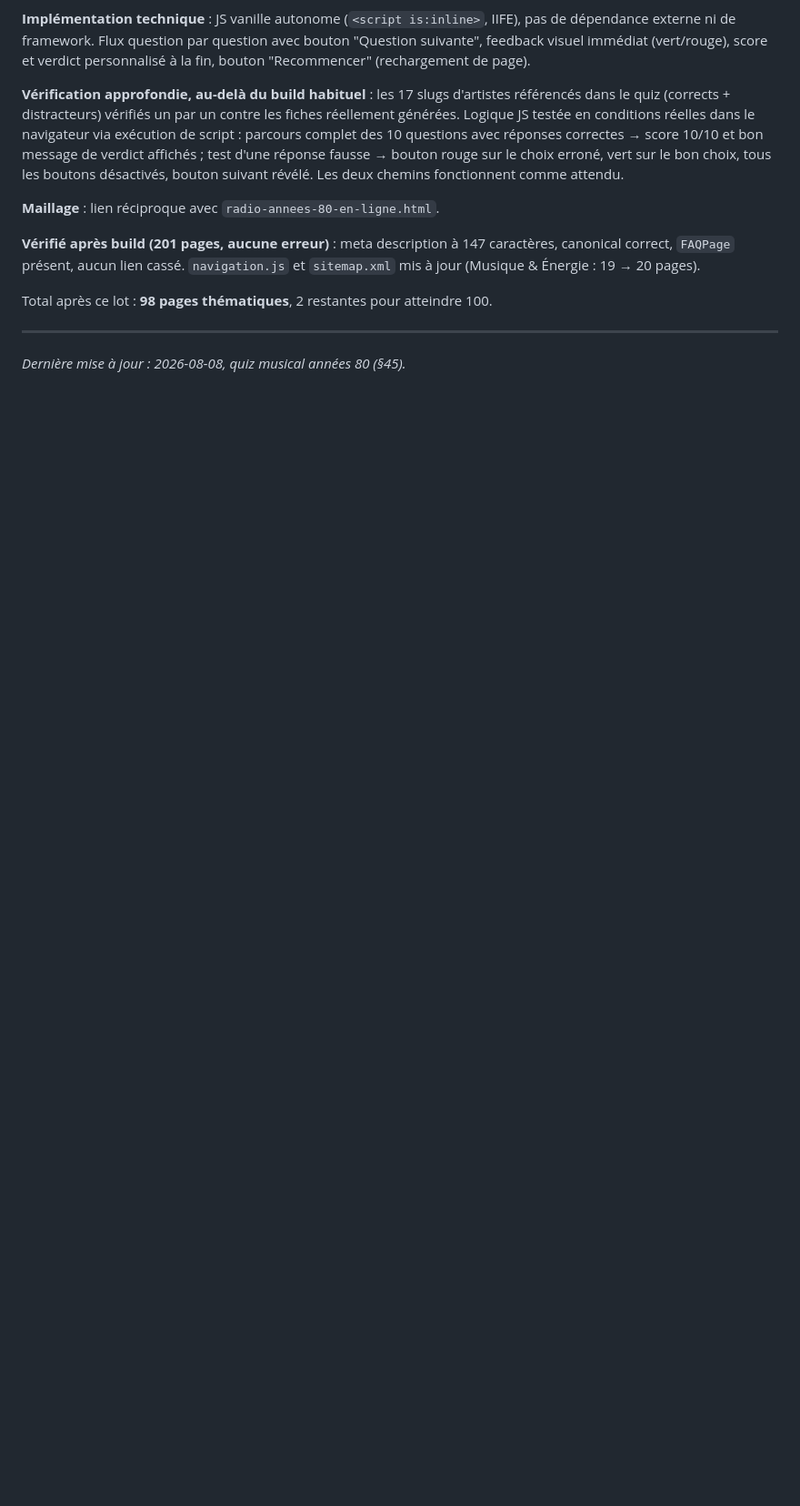
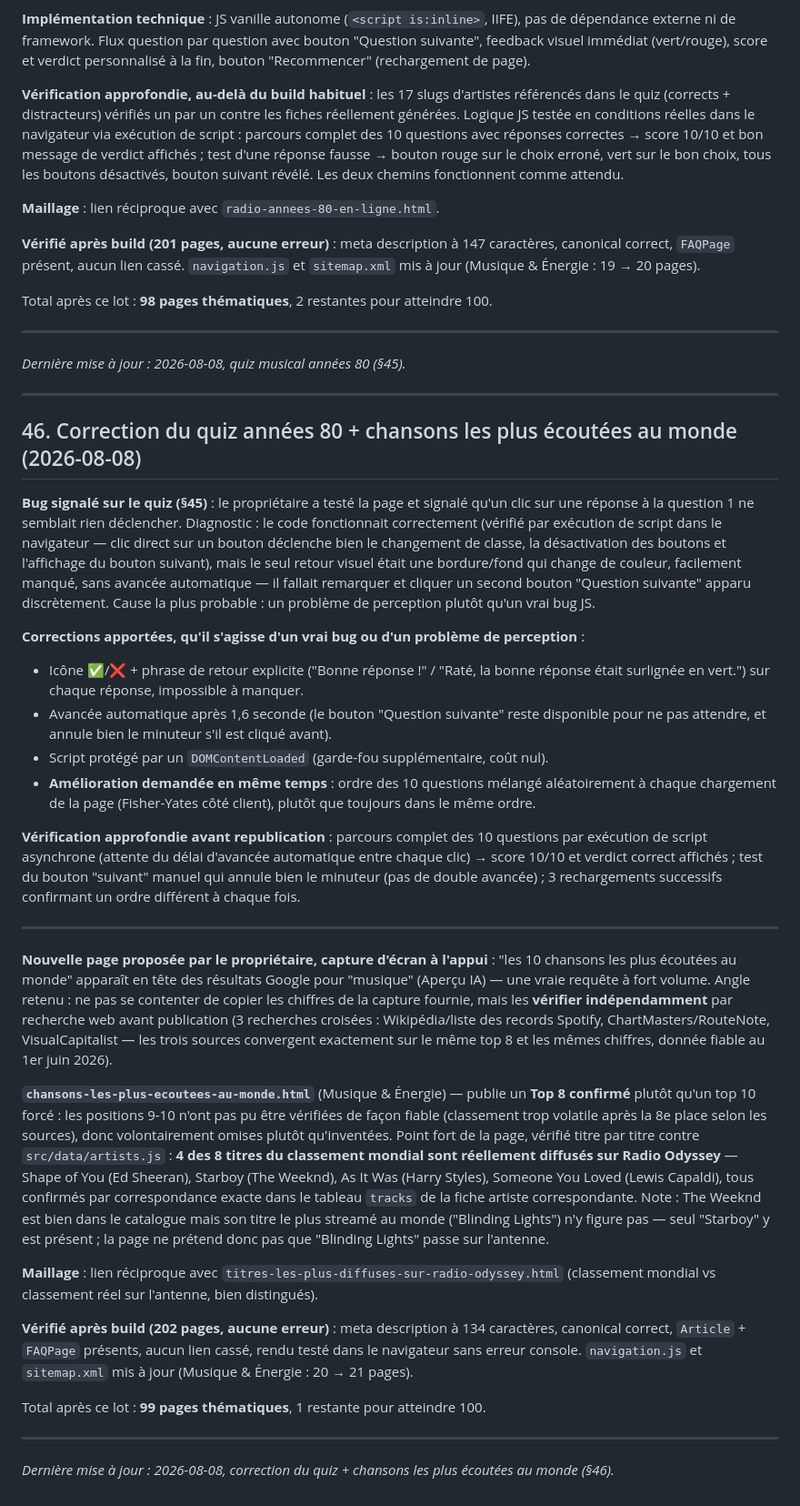
Before and after one commit to dactarus/radio-odyssey, a Markdown page: SEO_BLUEPRINT.md, the part around the change. Shown at 91% size. GitHub-like rendering; blank space fills up the shorter version.

Commit message:
Documenter la correction du quiz et la page chansons écoutées au monde (§46)
Co-Authored-By: Claude Sonnet 5 <noreply@anthropic.com>

```diff
--- a/SEO_BLUEPRINT.md
+++ b/SEO_BLUEPRINT.md
@@ -1093,3 +1093,33 @@ Total après ce lot : **98 pages thématiques**, 2 restantes pour atteindre 100.
 ---
 
 *Dernière mise à jour : 2026-08-08, quiz musical années 80 (§45).*
+
+---
+
+## 46. Correction du quiz années 80 + chansons les plus écoutées au monde (2026-08-08)
+
+**Bug signalé sur le quiz (§45)** : le propriétaire a testé la page et signalé qu'un clic sur une réponse à la question 1 ne semblait rien déclencher. Diagnostic : le code fonctionnait correctement (vérifié par exécution de script dans le navigateur — clic direct sur un bouton déclenche bien le changement de classe, la désactivation des boutons et l'affichage du bouton suivant), mais le seul retour visuel était une bordure/fond qui change de couleur, facilement manqué, sans avancée automatique — il fallait remarquer et cliquer un second bouton "Question suivante" apparu discrètement. Cause la plus probable : un problème de perception plutôt qu'un vrai bug JS.
+
+**Corrections apportées, qu'il s'agisse d'un vrai bug ou d'un problème de perception** :
+- Icône ✅/❌ + phrase de retour explicite ("Bonne réponse !" / "Raté, la bonne réponse était surlignée en vert.") sur chaque réponse, impossible à manquer.
+- Avancée automatique après 1,6 seconde (le bouton "Question suivante" reste disponible pour ne pas attendre, et annule bien le minuteur s'il est cliqué avant).
+- Script protégé par un `DOMContentLoaded` (garde-fou supplémentaire, coût nul).
+- **Amélioration demandée en même temps** : ordre des 10 questions mélangé aléatoirement à chaque chargement de la page (Fisher-Yates côté client), plutôt que toujours dans le même ordre.
+
+**Vérification approfondie avant republication** : parcours complet des 10 questions par exécution de script asynchrone (attente du délai d'avancée automatique entre chaque clic) → score 10/10 et verdict correct affichés ; test du bouton "suivant" manuel qui annule bien le minuteur (pas de double avancée) ; 3 rechargements successifs confirmant un ordre différent à chaque fois.
+
+---
+
+**Nouvelle page proposée par le propriétaire, capture d'écran à l'appui** : "les 10 chansons les plus écoutées au monde" apparaît en tête des résultats Google pour "musique" (Aperçu IA) — une vraie requête à fort volume. Angle retenu : ne pas se contenter de copier les chiffres de la capture fournie, mais les **vérifier indépendamment** par recherche web avant publication (3 recherches croisées : Wikipédia/liste des records Spotify, ChartMasters/RouteNote, VisualCapitalist — les trois sources convergent exactement sur le même top 8 et les mêmes chiffres, donnée fiable au 1er juin 2026).
+
+**`chansons-les-plus-ecoutees-au-monde.html`** (Musique & Énergie) — publie un **Top 8 confirmé** plutôt qu'un top 10 forcé : les positions 9-10 n'ont pas pu être vérifiées de façon fiable (classement trop volatile après la 8e place selon les sources), donc volontairement omises plutôt qu'inventées. Point fort de la page, vérifié titre par titre contre `src/data/artists.js` : **4 des 8 titres du classement mondial sont réellement diffusés sur Radio Odyssey** — Shape of You (Ed Sheeran), Starboy (The Weeknd), As It Was (Harry Styles), Someone You Loved (Lewis Capaldi), tous confirmés par correspondance exacte dans le tableau `tracks` de la fiche artiste correspondante. Note : The Weeknd est bien dans le catalogue mais son titre le plus streamé au monde ("Blinding Lights") n'y figure pas — seul "Starboy" y est présent ; la page ne prétend donc pas que "Blinding Lights" passe sur l'antenne.
+
+**Maillage** : lien réciproque avec `titres-les-plus-diffuses-sur-radio-odyssey.html` (classement mondial vs classement réel sur l'antenne, bien distingués).
+
+**Vérifié après build (202 pages, aucune erreur)** : meta description à 134 caractères, canonical correct, `Article` + `FAQPage` présents, aucun lien cassé, rendu testé dans le navigateur sans erreur console. `navigation.js` et `sitemap.xml` mis à jour (Musique & Énergie : 20 → 21 pages).
+
+Total après ce lot : **99 pages thématiques**, 1 restante pour atteindre 100.
+
+---
+
+*Dernière mise à jour : 2026-08-08, correction du quiz + chansons les plus écoutées au monde (§46).*
```
